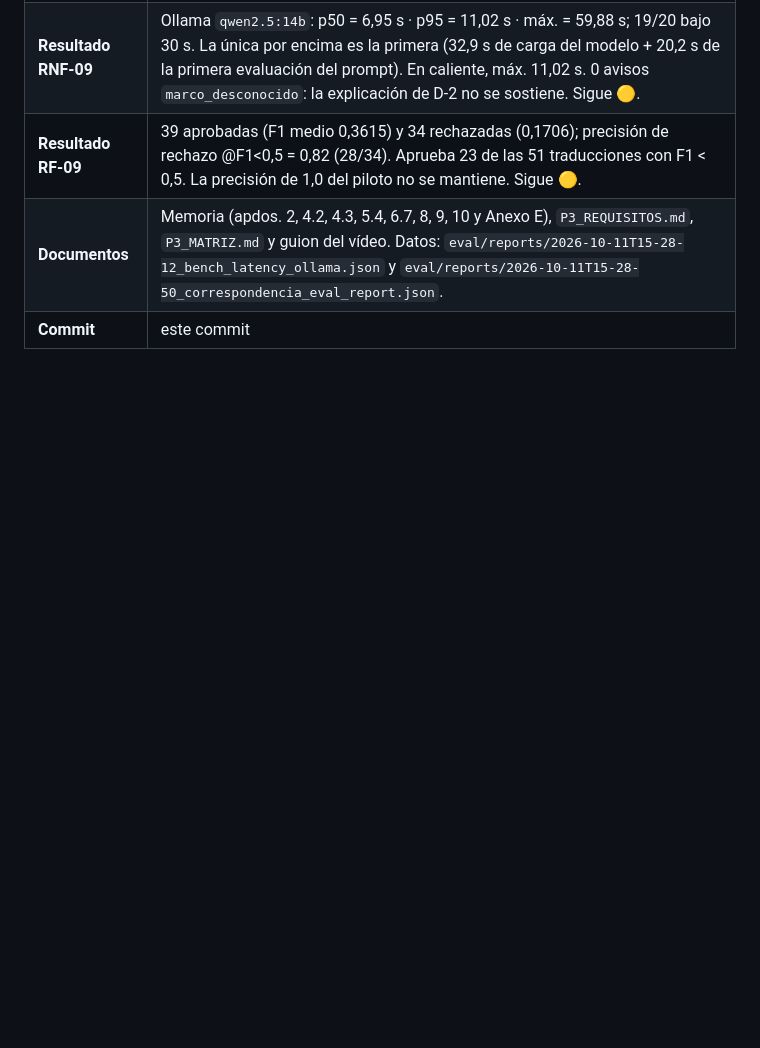
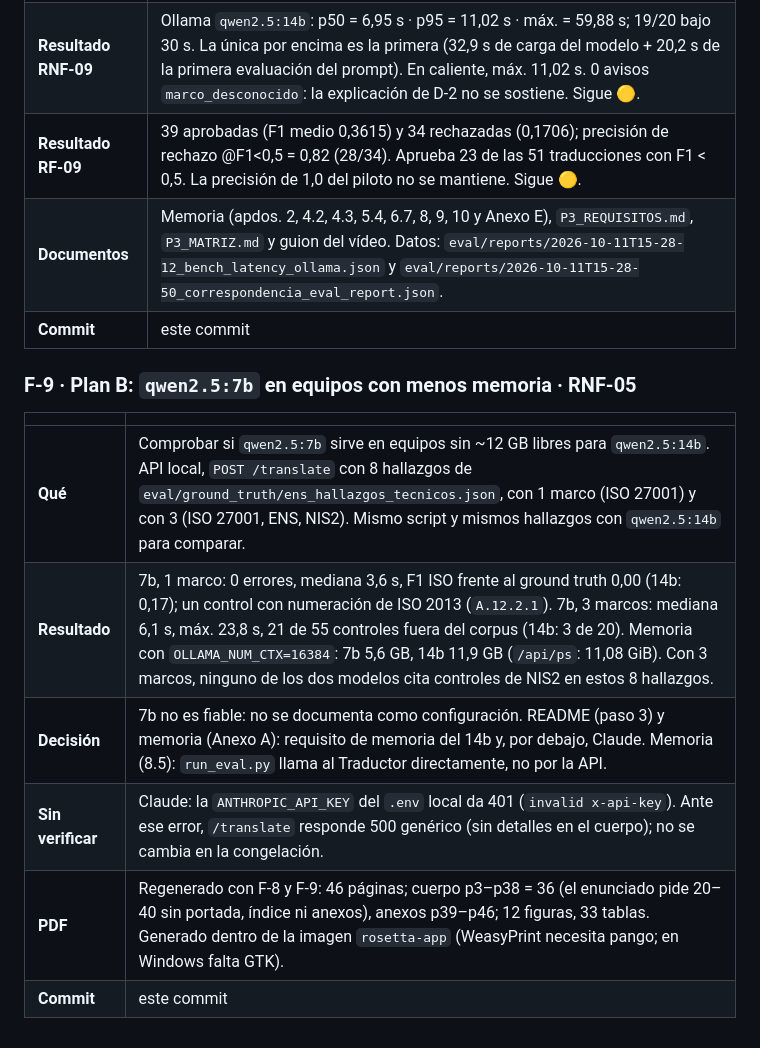
Before and after one commit to MichaelJTG/Rosetta, a Markdown page: docs/P3_BITACORA.md, the part around the change. GitHub-like rendering; blank space fills up the shorter version.

```diff
--- a/docs/P3_BITACORA.md
+++ b/docs/P3_BITACORA.md
@@ -424,3 +424,14 @@ Fallos encontrados al hacer las capturas de la memoria con el stack local (Docke
 | **Resultado RF-09** | 39 aprobadas (F1 medio 0,3615) y 34 rechazadas (0,1706); precisión de rechazo @F1<0,5 = 0,82 (28/34). Aprueba 23 de las 51 traducciones con F1 < 0,5. La precisión de 1,0 del piloto no se mantiene. Sigue 🟡. |
 | **Documentos** | Memoria (apdos. 2, 4.2, 4.3, 5.4, 6.7, 8, 9, 10 y Anexo E), `P3_REQUISITOS.md`, `P3_MATRIZ.md` y guion del vídeo. Datos: `eval/reports/2026-10-11T15-28-12_bench_latency_ollama.json` y `eval/reports/2026-10-11T15-28-50_correspondencia_eval_report.json`. |
 | **Commit** | este commit |
+
+### F-9 · Plan B: `qwen2.5:7b` en equipos con menos memoria · RNF-05
+
+| | |
+|---|---|
+| **Qué** | Comprobar si `qwen2.5:7b` sirve en equipos sin ~12 GB libres para `qwen2.5:14b`. API local, `POST /translate` con 8 hallazgos de `eval/ground_truth/ens_hallazgos_tecnicos.json`, con 1 marco (ISO 27001) y con 3 (ISO 27001, ENS, NIS2). Mismo script y mismos hallazgos con `qwen2.5:14b` para comparar. |
+| **Resultado** | 7b, 1 marco: 0 errores, mediana 3,6 s, F1 ISO frente al ground truth 0,00 (14b: 0,17); un control con numeración de ISO 2013 (`A.12.2.1`). 7b, 3 marcos: mediana 6,1 s, máx. 23,8 s, 21 de 55 controles fuera del corpus (14b: 3 de 20). Memoria con `OLLAMA_NUM_CTX=16384`: 7b 5,6 GB, 14b 11,9 GB (`/api/ps`: 11,08 GiB). Con 3 marcos, ninguno de los dos modelos cita controles de NIS2 en estos 8 hallazgos. |
+| **Decisión** | 7b no es fiable: no se documenta como configuración. README (paso 3) y memoria (Anexo A): requisito de memoria del 14b y, por debajo, Claude. Memoria (8.5): `run_eval.py` llama al Traductor directamente, no por la API. |
+| **Sin verificar** | Claude: la `ANTHROPIC_API_KEY` del `.env` local da 401 (`invalid x-api-key`). Ante ese error, `/translate` responde 500 genérico (sin detalles en el cuerpo); no se cambia en la congelación. |
+| **PDF** | Regenerado con F-8 y F-9: 46 páginas; cuerpo p3–p38 = 36 (el enunciado pide 20–40 sin portada, índice ni anexos), anexos p39–p46; 12 figuras, 33 tablas. Generado dentro de la imagen `rosetta-app` (WeasyPrint necesita pango; en Windows falta GTK). |
+| **Commit** | este commit |
```
Also changed, not shown: README.md (+15 -7 lines), docs/memoria/memoria.md (+2 -2 lines).
